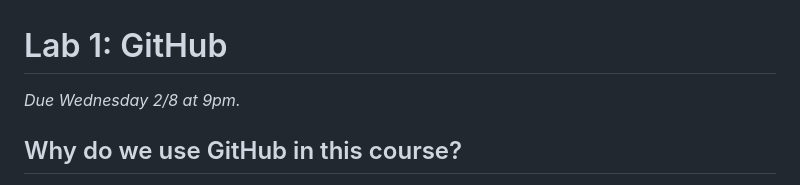
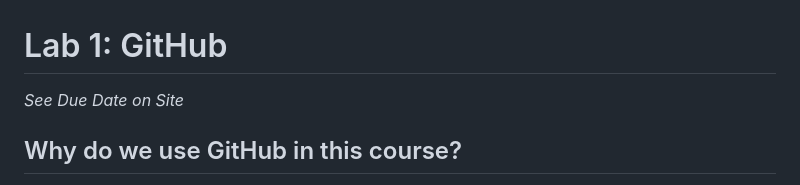
Before and after one commit to SDS-192-SP24/Lab1, a Markdown page: README.md, the part around the change. Rendered like a GitHub page.

```diff
--- a/README.md
+++ b/README.md
@@ -1,6 +1,6 @@
 # Lab 1: GitHub
 
-*Due Wednesday 2/8 at 9pm.*
+*See Due Date on Site*
 
 ## Why do we use GitHub in this course?
 
```
